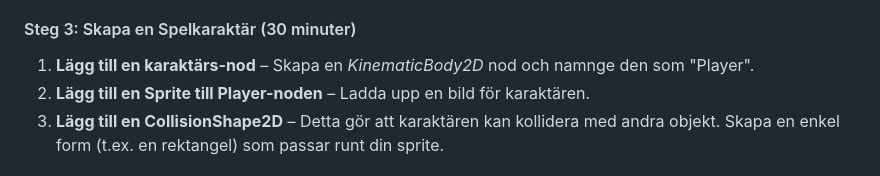
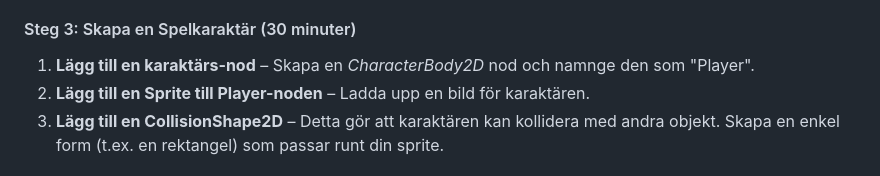
Before and after one commit to StefanFolkesson/StefanFolkesson.github.io, a Markdown page: godot/godot1.md, the part around the change. Drawn GitHub-style.

Commit message:
CharakterBody

```diff
--- a/godot/godot1.md
+++ b/godot/godot1.md
@@ -18,7 +18,7 @@ Absolut! Här kommer en detaljerad plan för första lektionen.
 3. **Spara scenen** – Ge scenen ett namn, t.ex. "Main" eller "StartScene".
 
 #### Steg 3: Skapa en Spelkaraktär (30 minuter)
-1. **Lägg till en karaktärs-nod** – Skapa en *KinematicBody2D* nod och namnge den som "Player".
+1. **Lägg till en karaktärs-nod** – Skapa en *CharacterBody2D* nod och namnge den som "Player".
 2. **Lägg till en Sprite till Player-noden** – Ladda upp en bild för karaktären.
 3. **Lägg till en CollisionShape2D** – Detta gör att karaktären kan kollidera med andra objekt. Skapa en enkel form (t.ex. en rektangel) som passar runt din sprite.
 
```
Also changed, not shown: godot/godot4.md (+2 -2 lines).
